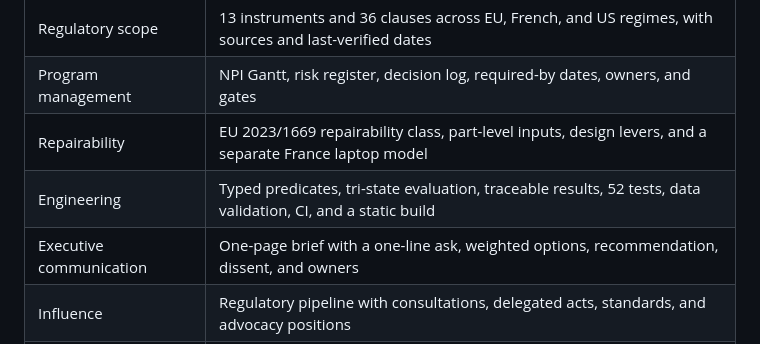
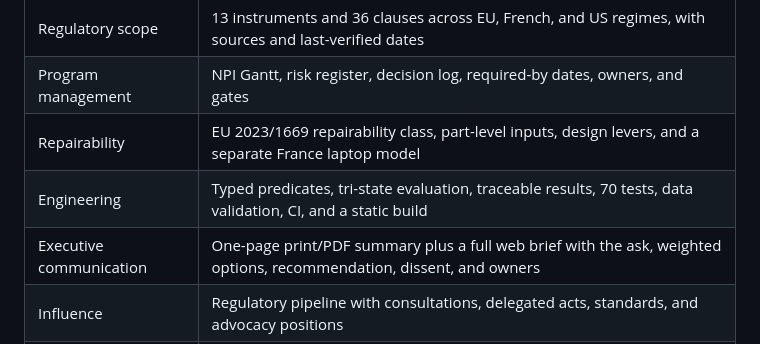
Before and after one commit to lugasraka/hardware-ecodesign-compliance-radar, a Markdown page: docs/description-writeup.md, the part around the change. GitHub-like rendering.

```diff
--- a/docs/description-writeup.md
+++ b/docs/description-writeup.md
@@ -50,8 +50,8 @@ The brief compares four options: a user-removable battery, a professional-only d
 | Regulatory scope | 13 instruments and 36 clauses across EU, French, and US regimes, with sources and last-verified dates |
 | Program management | NPI Gantt, risk register, decision log, required-by dates, owners, and gates |
 | Repairability | EU 2023/1669 repairability class, part-level inputs, design levers, and a separate France laptop model |
-| Engineering | Typed predicates, tri-state evaluation, traceable results, 52 tests, data validation, CI, and a static build |
-| Executive communication | One-page brief with a one-line ask, weighted options, recommendation, dissent, and owners |
+| Engineering | Typed predicates, tri-state evaluation, traceable results, 70 tests, data validation, CI, and a static build |
+| Executive communication | One-page print/PDF summary plus a full web brief with the ask, weighted options, recommendation, dissent, and owners |
 | Influence | Regulatory pipeline with consultations, delegated acts, standards, and advocacy positions |
 | Product design | Portfolio-first home, tabbed workspace, guided tour, and a live what-if panel |
 
```
Also changed, not shown: README.md (+1 -1 lines), docs/project-overview.md (+6 -2 lines), docs/screenshots/brief-full.png (added), docs/screenshots/brief-print.png, docs/screenshots/brief.png, docs/screenshots/portfolio-mobile.png, docs/screenshots/portfolio.png, docs/screenshots/tour.png, 11 other files.
